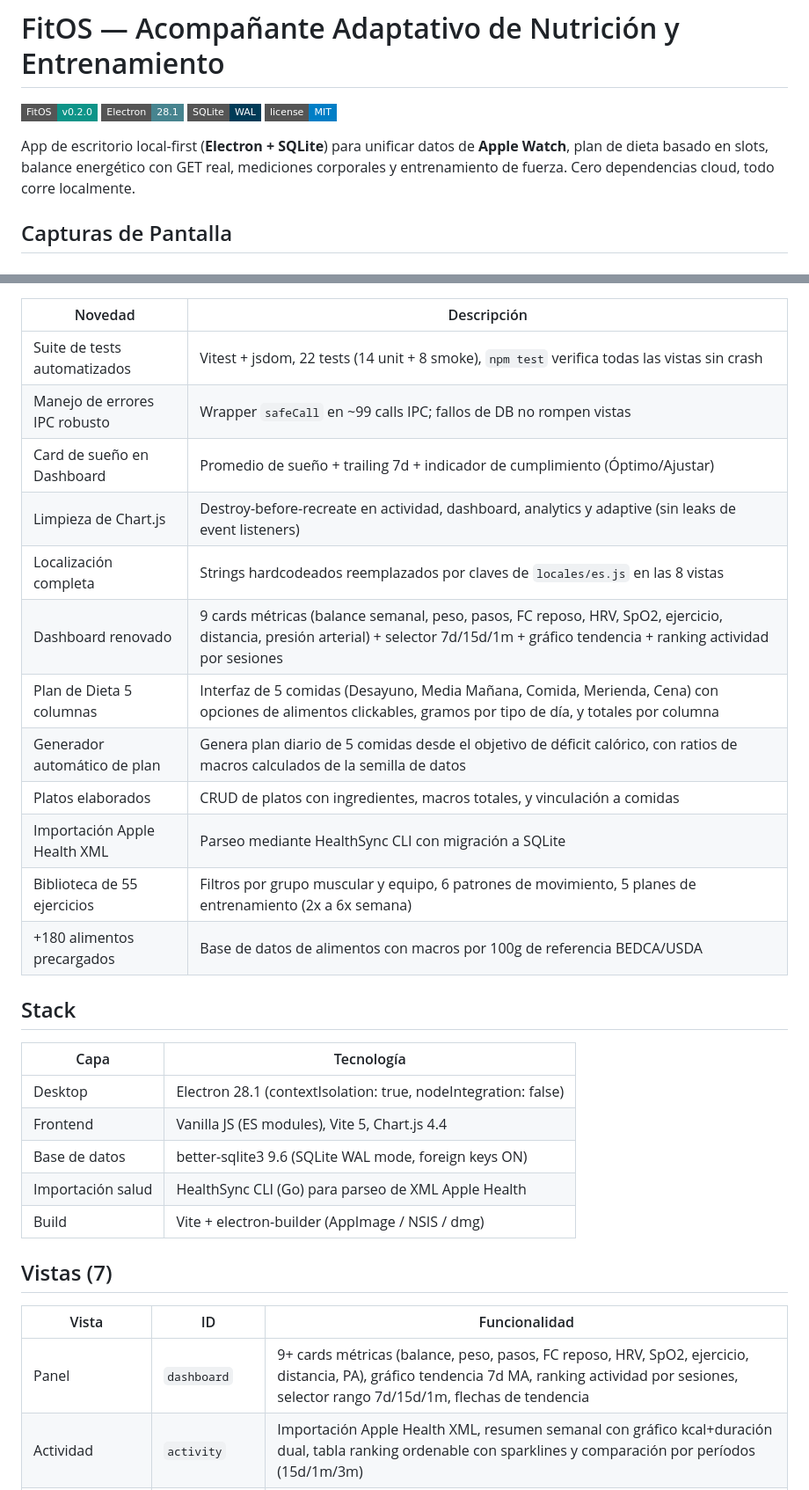
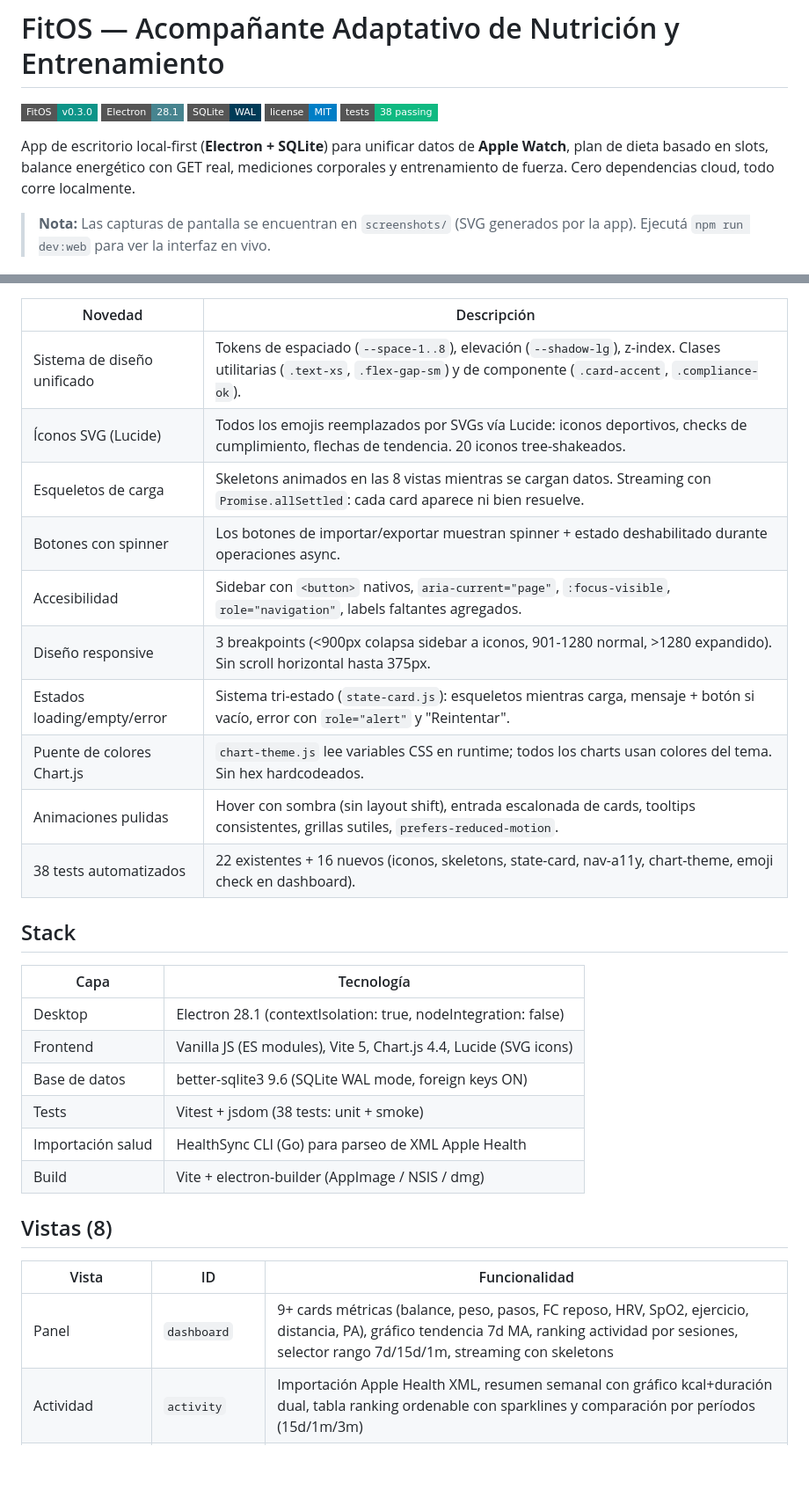
Before and after one commit to lnpollola/FitOS, a Markdown page: README.md, 2 parts joined by grey strips. Shown at 88% size. GitHub-like rendering; badges without logos; blank space fills up the shorter version.

Commit message:
docs: update README for v0.3.0 — UI/UX overhaul, 38 tests, Lucide, skeletons, a11y

```diff
--- a/README.md
+++ b/README.md
@@ -1,11 +1,12 @@
 # FitOS — Acompañante Adaptativo de Nutrición y Entrenamiento
 
-![FitOS](https://img.shields.io/badge/FitOS-v0.2.0-0D9488?style=flat-square)
+![FitOS](https://img.shields.io/badge/FitOS-v0.3.0-0D9488?style=flat-square)
 ![Electron](https://img.shields.io/badge/Electron-28.1-47848F?style=flat-square)
 ![SQLite](https://img.shields.io/badge/SQLite-WAL-003B57?style=flat-square)
 ![License](https://img.shields.io/badge/license-MIT-blue?style=flat-square)
+![Tests](https://img.shields.io/badge/tests-38%20passing-10B981?style=flat-square)
 
 App de escritorio local-first (**Electron + SQLite**) para unificar datos de **Apple Watch**, plan de dieta basado en slots, balance energético con GET real, mediciones corporales y entrenamiento de fuerza. Cero dependencias cloud, todo corre localmente.
 
-## Capturas de Pantalla
+> **Nota:** Las capturas de pantalla se encuentran en `screenshots/` (SVG generados por la app). Ejecutá `npm run dev:web` para ver la interfaz en vivo.
 
@@ -30,34 +14,33 @@ App de escritorio local-first (**Electron + SQLite**) para unificar datos de **A
 
 | Novedad | Descripción |
 |---|---|
-| Suite de tests automatizados | Vitest + jsdom, 22 tests (14 unit + 8 smoke), `npm test` verifica todas las vistas sin crash |
-| Manejo de errores IPC robusto | Wrapper `safeCall` en ~99 calls IPC; fallos de DB no rompen vistas |
-| Card de sueño en Dashboard | Promedio de sueño + trailing 7d + indicador de cumplimiento (Óptimo/Ajustar) |
-| Limpieza de Chart.js | Destroy-before-recreate en actividad, dashboard, analytics y adaptive (sin leaks de event listeners) |
-| Localización completa | Strings hardcodeados reemplazados por claves de `locales/es.js` en las 8 vistas |
-| Dashboard renovado | 9 cards métricas (balance semanal, peso, pasos, FC reposo, HRV, SpO2, ejercicio, distancia, presión arterial) + selector 7d/15d/1m + gráfico tendencia + ranking actividad por sesiones |
-| Plan de Dieta 5 columnas | Interfaz de 5 comidas (Desayuno, Media Mañana, Comida, Merienda, Cena) con opciones de alimentos clickables, gramos por tipo de día, y totales por columna |
-| Generador automático de plan | Genera plan diario de 5 comidas desde el objetivo de déficit calórico, con ratios de macros calculados de la semilla de datos |
-| Platos elaborados | CRUD de platos con ingredientes, macros totales, y vinculación a comidas |
-| Importación Apple Health XML | Parseo mediante HealthSync CLI con migración a SQLite |
-| Biblioteca de 55 ejercicios | Filtros por grupo muscular y equipo, 6 patrones de movimiento, 5 planes de entrenamiento (2x a 6x semana) |
-| +180 alimentos precargados | Base de datos de alimentos con macros por 100g de referencia BEDCA/USDA |
+| Sistema de diseño unificado | Tokens de espaciado (`--space-1..8`), elevación (`--shadow-lg`), z-index. Clases utilitarias (`.text-xs`, `.flex-gap-sm`) y de componente (`.card-accent`, `.compliance-ok`). |
+| Íconos SVG (Lucide) | Todos los emojis reemplazados por SVGs vía Lucide: iconos deportivos, checks de cumplimiento, flechas de tendencia. 20 iconos tree-shakeados. |
+| Esqueletos de carga | Skeletons animados en las 8 vistas mientras se cargan datos. Streaming con `Promise.allSettled`: cada card aparece ni bien resuelve. |
+| Botones con spinner | Los botones de importar/exportar muestran spinner + estado deshabilitado durante operaciones async. |
+| Accesibilidad | Sidebar con `<button>` nativos, `aria-current="page"`, `:focus-visible`, `role="navigation"`, labels faltantes agregados. |
+| Diseño responsive | 3 breakpoints (<900px colapsa sidebar a iconos, 901-1280 normal, >1280 expandido). Sin scroll horizontal hasta 375px. |
+| Estados loading/empty/error | Sistema tri-estado (`state-card.js`): esqueletos mientras carga, mensaje + botón si vacío, error con `role="alert"` y "Reintentar". |
+| Puente de colores Chart.js | `chart-theme.js` lee variables CSS en runtime; todos los charts usan colores del tema. Sin hex hardcodeados. |
+| Animaciones pulidas | Hover con sombra (sin layout shift), entrada escalonada de cards, tooltips consistentes, grillas sutiles, `prefers-reduced-motion`. |
+| 38 tests automatizados | 22 existentes + 16 nuevos (iconos, skeletons, state-card, nav-a11y, chart-theme, emoji check en dashboard). |
 
 ## Stack
 
 | Capa | Tecnología |
 |---|---|
 | Desktop | Electron 28.1 (contextIsolation: true, nodeIntegration: false) |
-| Frontend | Vanilla JS (ES modules), Vite 5, Chart.js 4.4 |
+| Frontend | Vanilla JS (ES modules), Vite 5, Chart.js 4.4, Lucide (SVG icons) |
 | Base de datos | better-sqlite3 9.6 (SQLite WAL mode, foreign keys ON) |
+| Tests | Vitest + jsdom (38 tests: unit + smoke) |
 | Importación salud | HealthSync CLI (Go) para parseo de XML Apple Health |
 | Build | Vite + electron-builder (AppImage / NSIS / dmg) |
 
-## Vistas (7)
+## Vistas (8)
 
 | Vista | ID | Funcionalidad |
 |---|---|---|
-| Panel | `dashboard` | 9+ cards métricas (balance, peso, pasos, FC reposo, HRV, SpO2, ejercicio, distancia, PA), gráfico tendencia 7d MA, ranking actividad por sesiones, selector rango 7d/15d/1m, flechas de tendencia |
+| Panel | `dashboard` | 9+ cards métricas (balance, peso, pasos, FC reposo, HRV, SpO2, ejercicio, distancia, PA), gráfico tendencia 7d MA, ranking actividad por sesiones, selector rango 7d/15d/1m, streaming con skeletons |
 | Actividad | `activity` | Importación Apple Health XML, resumen semanal con gráfico kcal+duración dual, tabla ranking ordenable con sparklines y comparación por períodos (15d/1m/3m) |
 | Plan de Dieta | `diet` | 5 columnas de comidas con opciones clickables, gestor de alimentos con paginación y filtros, platos elaborados, plan diario con auto-generador desde déficit objetivo |
 | Balance Energético | `energy` | Planificación adaptativa: ritmo objetivo, desglose GET (TMB+deporte+NEAT), gauge de adherencia, consistencia semanal, detección de recomposición con gráfico peso vs cintura, impacto vs base PDF |
```
Also changed, not shown: other parts of README.md (+3 -19 lines).
